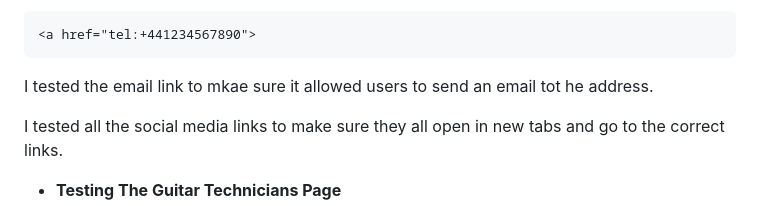
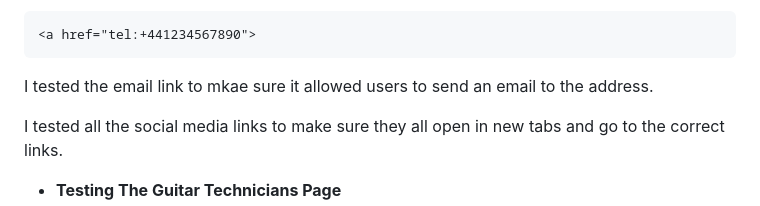
Before and after one commit to Jamie-S2000/CI-project-1, a Markdown page: README.md, the part around the change. Drawn GitHub-style.

Commit message:
fixes spelling mistake in testing homepage

````diff
--- a/README.md
+++ b/README.md
@@ -304,7 +304,7 @@ This was fixed by removing the spaces and the link now works:
 <a href="tel:+441234567890">
 ```
 
-I tested the email link to mkae sure it allowed users to send an email tot he address.
+I tested the email link to mkae sure it allowed users to send an email to the address.
 
 I tested all the social media links to make sure they all open in new tabs and go to the correct links.
 
````
